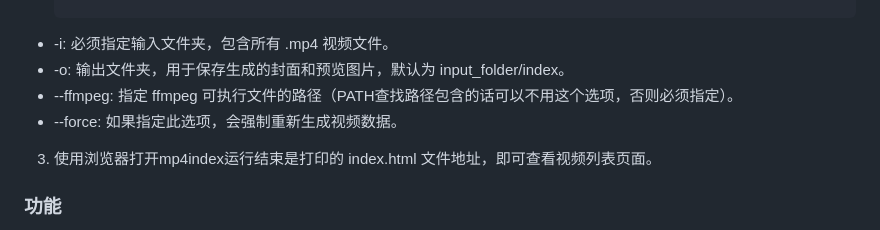
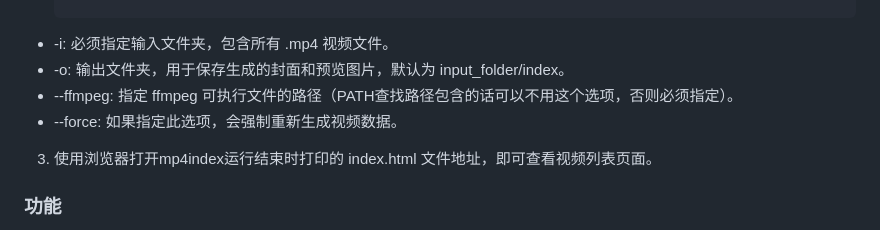
Before and after one commit to john-guo/VideoGrid, a Markdown page: README.md, the part around the change. Drawn GitHub-style.

```diff
--- a/README.md
+++ b/README.md
@@ -27,7 +27,7 @@
 - --ffmpeg: 指定 ffmpeg 可执行文件的路径（PATH查找路径包含的话可以不用这个选项，否则必须指定）。
 - --force: 如果指定此选项，会强制重新生成视频数据。
 
-3. 使用浏览器打开mp4index运行结束是打印的 index.html 文件地址，即可查看视频列表页面。
+3. 使用浏览器打开mp4index运行结束时打印的 index.html 文件地址，即可查看视频列表页面。
 
 ### 功能
 
```
